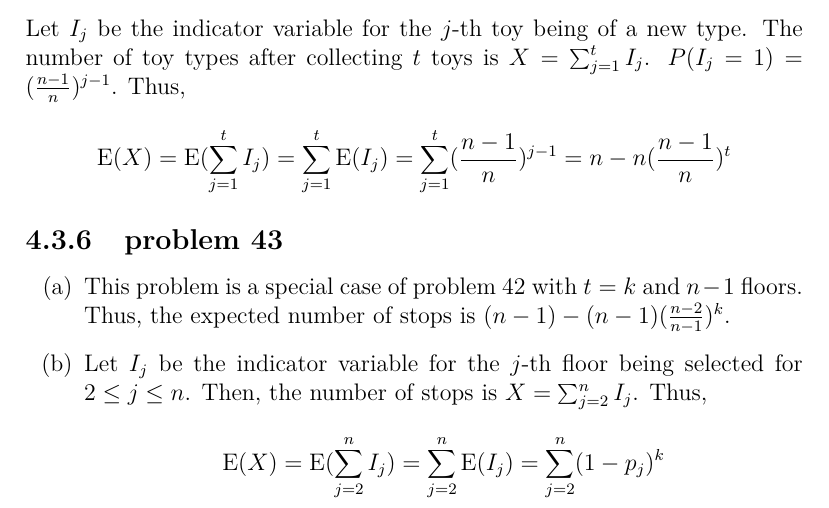
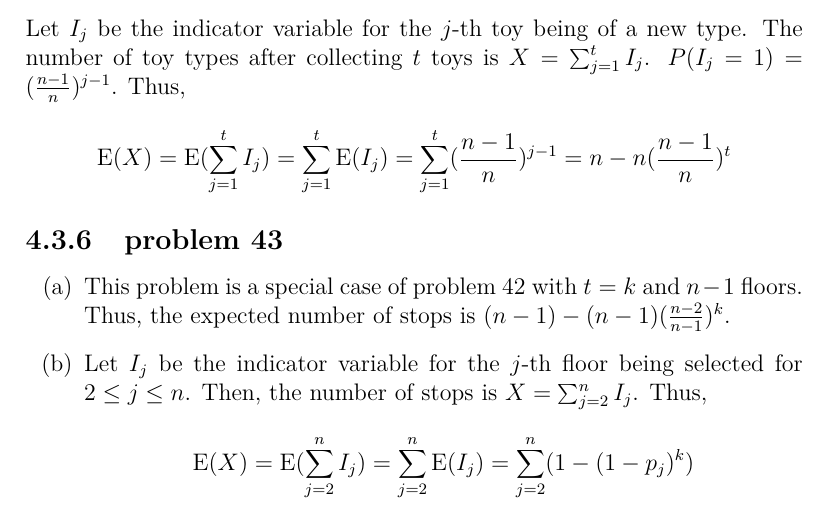
Before and after one commit to fifthist/Introduction-To-Probability-Blitzstein-Solutions, a LaTeX book (src/index.tex, which reads src/chapters/4/sections/indicator_r.v.s/problems/43.tex): part of page 85 of 107, cut so that both start at the same text. Compiled offline with pdfLaTeX.

Commit message:
Update 43.tex
In part b (1-pj)^k is the probability that the button j is never pressed by any of the k people. The probability that the button j is pressed by at least one of the k people is (1- (1-pj)^k) - the solution has been updated to reflect this

```diff
--- a/src/chapters/4/sections/indicator_r.v.s/problems/43.tex
+++ b/src/chapters/4/sections/indicator_r.v.s/problems/43.tex
@@ -5,5 +5,5 @@ Thus, the expected number of stops is $(n-1) - (n-1)(\frac{n-2}{n-1})^{k}$.
 \item Let $I_{j}$ be the indicator variable for the $j$-th floor being selected
 for $2 \leq j \leq n$. Then, the number of stops is $X = \sum_{j=2}^{n}I_{j}$.
 Thus, $$\text{E}(X) = \text{E}(\sum_{j=2}^{n}I_{j}) = \sum_{j=2}^{n}\text{E}(I_
-{j}) = \sum_{j=2}^{n}(1 - p_{j})^{k}$$
+{j}) = \sum_{j=2}^{n}(1-(1 - p_{j})^{k})$$
 \end{enumerate}
```
